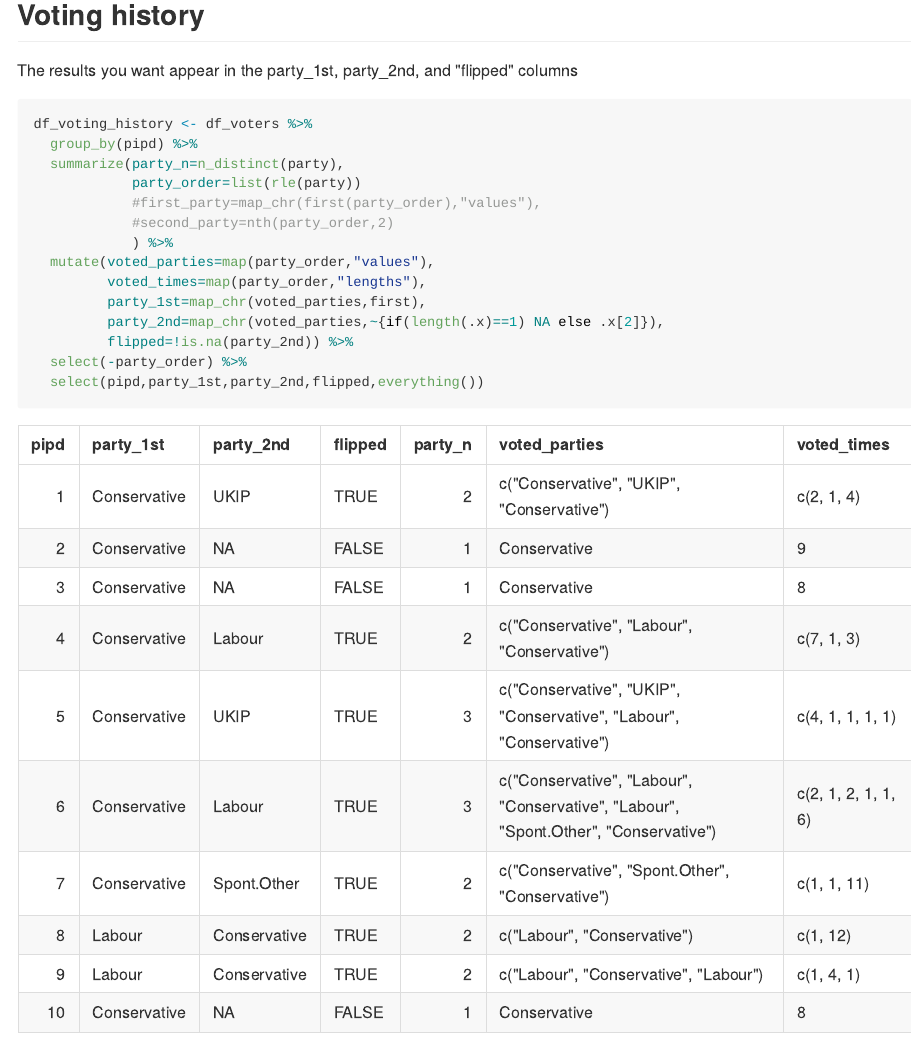
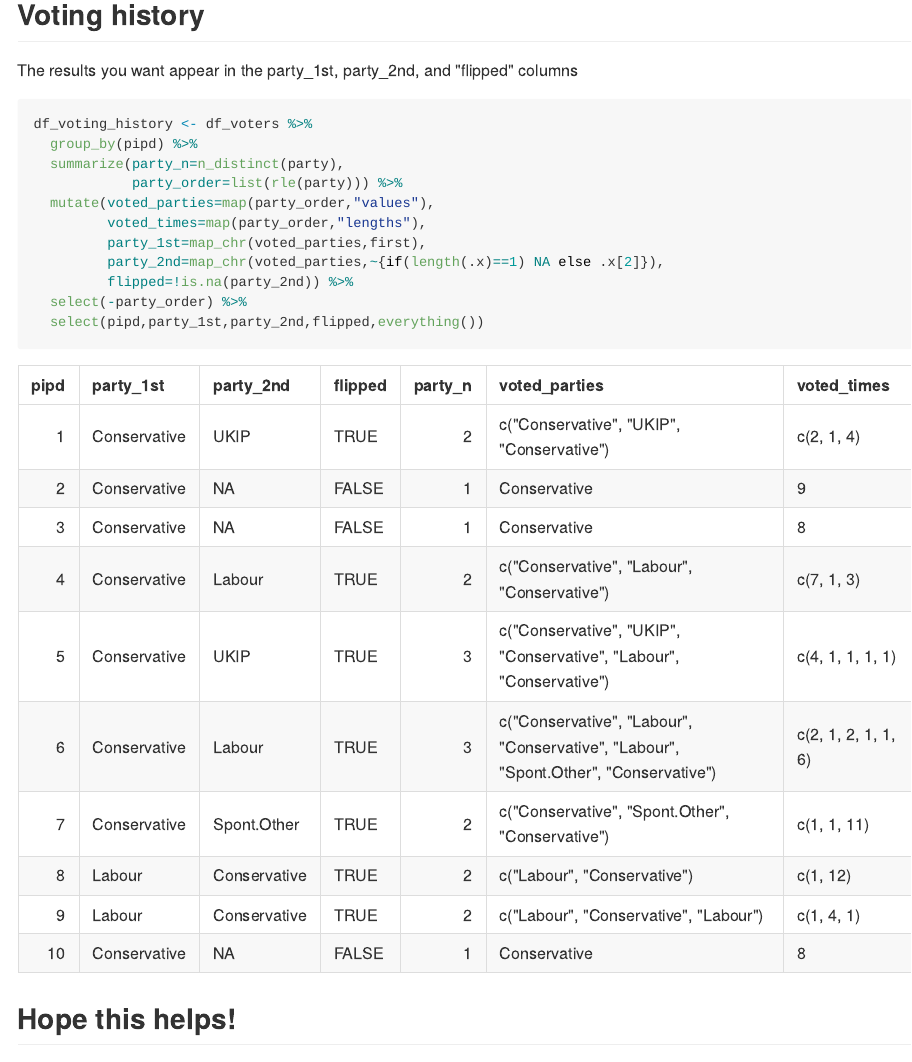
Before and after one commit to dan-reznik/HardStaffVoters, an R Markdown document (README.Rmd): the page in a window 1100 px wide, from 1290 px down. The pictures show the output file README.md that the author committed with the source, drawn offline in the style of GitHub.

Commit message:
added msg to Readme

```diff
--- a/README.Rmd
+++ b/README.Rmd
@@ -41,10 +41,7 @@ The results you want appear in the party_1st, party_2nd, and "flipped" columns
 df_voting_history <- df_voters %>%
   group_by(pipd) %>%
   summarize(party_n=n_distinct(party),
-            party_order=list(rle(party))
-            #first_party=map_chr(first(party_order),"values"),
-            #second_party=nth(party_order,2)
-            ) %>%
+            party_order=list(rle(party))) %>%
   mutate(voted_parties=map(party_order,"values"),
          voted_times=map(party_order,"lengths"),
          party_1st=map_chr(voted_parties,first),
```
Also changed, not shown: README.md.
